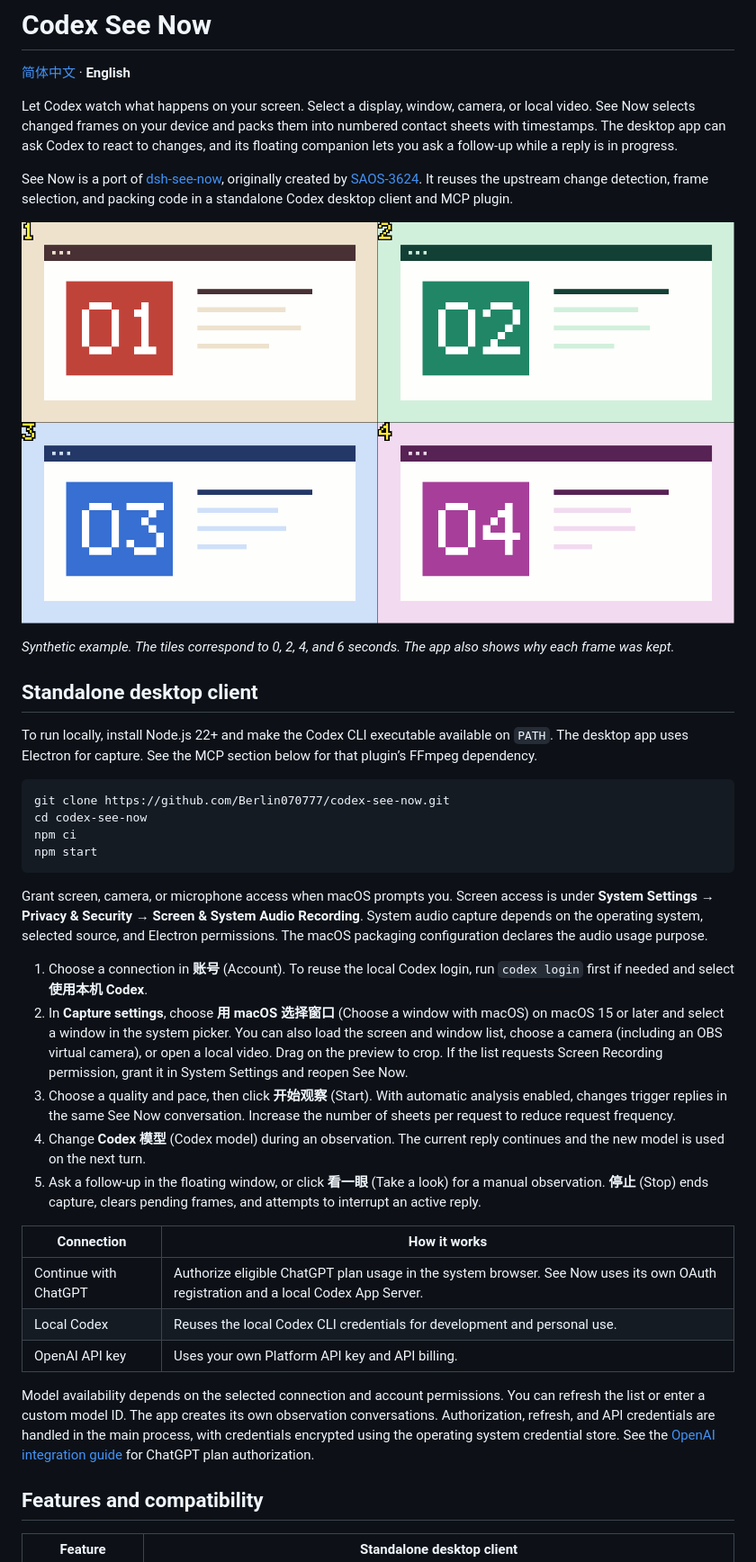
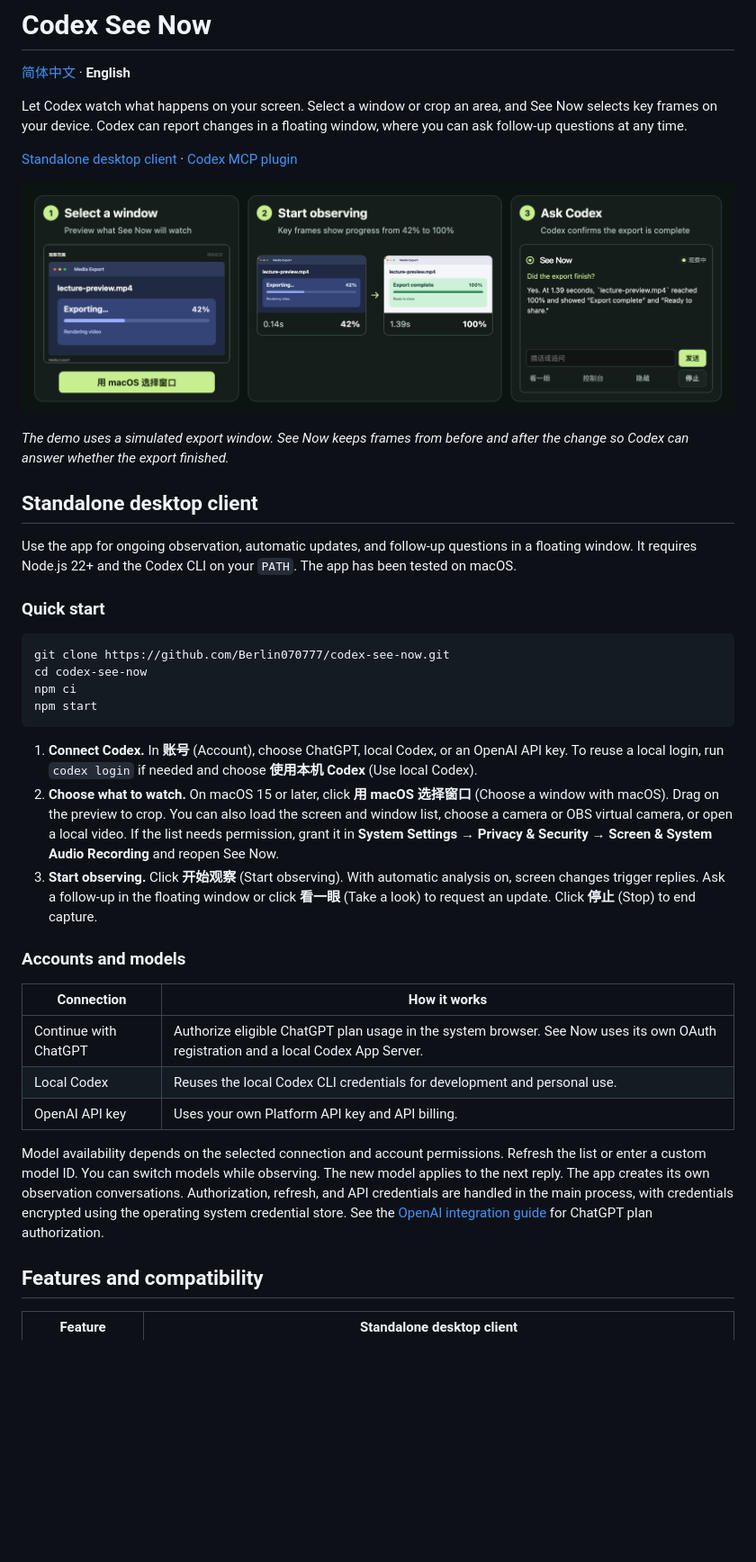
Before and after one commit to Berlin070777/codex-see-now, a Markdown page: README.en.md, the part around one of its changes. Shown at 90% size. Rendered like a GitHub page; pictures changed too: docs/images/contact-sheet.png (deleted), docs/images/desktop-demo-en.png (added); blank space fills up the shorter version.

Commit message:
Show the See Now workflow in both READMEs

````diff
--- a/README.en.md
+++ b/README.en.md
@@ -2,17 +2,19 @@
 
 [简体中文](README.md) · **English**
 
-Let Codex watch what happens on your screen. Select a display, window, camera, or local video. See Now selects changed frames on your device and packs them into numbered contact sheets with timestamps. The desktop app can ask Codex to react to changes, and its floating companion lets you ask a follow-up while a reply is in progress.
+Let Codex watch what happens on your screen. Select a window or crop an area, and See Now selects key frames on your device. Codex can report changes in a floating window, where you can ask follow-up questions at any time.
 
-See Now is a port of [dsh-see-now](https://github.com/SAOS-3624/dsh-see-now), originally created by [SAOS-3624](https://github.com/SAOS-3624). It reuses the upstream change detection, frame selection, and packing code in a standalone Codex desktop client and MCP plugin.
+[Standalone desktop client](#standalone-desktop-client) · [Codex MCP plugin](#codex-mcp-plugin)
 
-![Four synthetic screens arranged chronologically in a contact sheet, numbered 1 through 4](docs/images/contact-sheet.png)
+![See Now demo. The left panel previews the export window, two frames in the center show progress from 42% to 100%, and Codex confirms completion in the floating window on the right.](docs/images/desktop-demo-en.png)
 
-*Synthetic example. The tiles correspond to 0, 2, 4, and 6 seconds. The app also shows why each frame was kept.*
+*The demo uses a simulated export window. See Now keeps frames from before and after the change so Codex can answer whether the export finished.*
 
 ## Standalone desktop client
 
-To run locally, install Node.js 22+ and make the Codex CLI executable available on `PATH`. The desktop app uses Electron for capture. See the MCP section below for that plugin’s FFmpeg dependency.
+Use the app for ongoing observation, automatic updates, and follow-up questions in a floating window. It requires Node.js 22+ and the Codex CLI on your `PATH`. The app has been tested on macOS.
+
+### Quick start
 
 ```sh
 git clone https://github.com/Berlin070777/codex-see-now.git
@@ -21,13 +23,11 @@ npm ci
 npm start
 ```
 
-Grant screen, camera, or microphone access when macOS prompts you. Screen access is under **System Settings → Privacy & Security → Screen & System Audio Recording**. System audio capture depends on the operating system, selected source, and Electron permissions. The macOS packaging configuration declares the audio usage purpose.
+1. **Connect Codex.** In **账号** (Account), choose ChatGPT, local Codex, or an OpenAI API key. To reuse a local login, run `codex login` if needed and choose **使用本机 Codex** (Use local Codex).
+2. **Choose what to watch.** On macOS 15 or later, click **用 macOS 选择窗口** (Choose a window with macOS). Drag on the preview to crop. You can also load the screen and window list, choose a camera or OBS virtual camera, or open a local video. If the list needs permission, grant it in **System Settings → Privacy & Security → Screen & System Audio Recording** and reopen See Now.
+3. **Start observing.** Click **开始观察** (Start observing). With automatic analysis on, screen changes trigger replies. Ask a follow-up in the floating window or click **看一眼** (Take a look) to request an update. Click **停止** (Stop) to end capture.
 
-1. Choose a connection in **账号** (Account). To reuse the local Codex login, run `codex login` first if needed and select **使用本机 Codex**.
-2. In **Capture settings**, choose **用 macOS 选择窗口** (Choose a window with macOS) on macOS 15 or later and select a window in the system picker. You can also load the screen and window list, choose a camera (including an OBS virtual camera), or open a local video. Drag on the preview to crop. If the list requests Screen Recording permission, grant it in System Settings and reopen See Now.
-3. Choose a quality and pace, then click **开始观察** (Start). With automatic analysis enabled, changes trigger replies in the same See Now conversation. Increase the number of sheets per request to reduce request frequency.
-4. Change **Codex 模型** (Codex model) during an observation. The current reply continues and the new model is used on the next turn.
-5. Ask a follow-up in the floating window, or click **看一眼** (Take a look) for a manual observation. **停止** (Stop) ends capture, clears pending frames, and attempts to interrupt an active reply.
+### Accounts and models
 
 | Connection | How it works |
 | --- | --- |
@@ -35,7 +35,7 @@ Grant screen, camera, or microphone access when macOS prompts you. Screen access
 | Local Codex | Reuses the local Codex CLI credentials for development and personal use. |
 | OpenAI API key | Uses your own Platform API key and API billing. |
 
-Model availability depends on the selected connection and account permissions. You can refresh the list or enter a custom model ID. The app creates its own observation conversations. Authorization, refresh, and API credentials are handled in the main process, with credentials encrypted using the operating system credential store. See the [OpenAI integration guide](https://developers.openai.com/siwc/token-sharing-open-source/codex-app-server) for ChatGPT plan authorization.
+Model availability depends on the selected connection and account permissions. Refresh the list or enter a custom model ID. You can switch models while observing. The new model applies to the next reply. The app creates its own observation conversations. Authorization, refresh, and API credentials are handled in the main process, with credentials encrypted using the operating system credential store. See the [OpenAI integration guide](https://developers.openai.com/siwc/token-sharing-open-source/codex-app-server) for ChatGPT plan authorization.
 
 ## Features and compatibility
 
````
Also changed, not shown: other parts of README.en.md (+1 -1 lines), README.md (+13 -13 lines), docs/images/desktop-demo.png (added).
